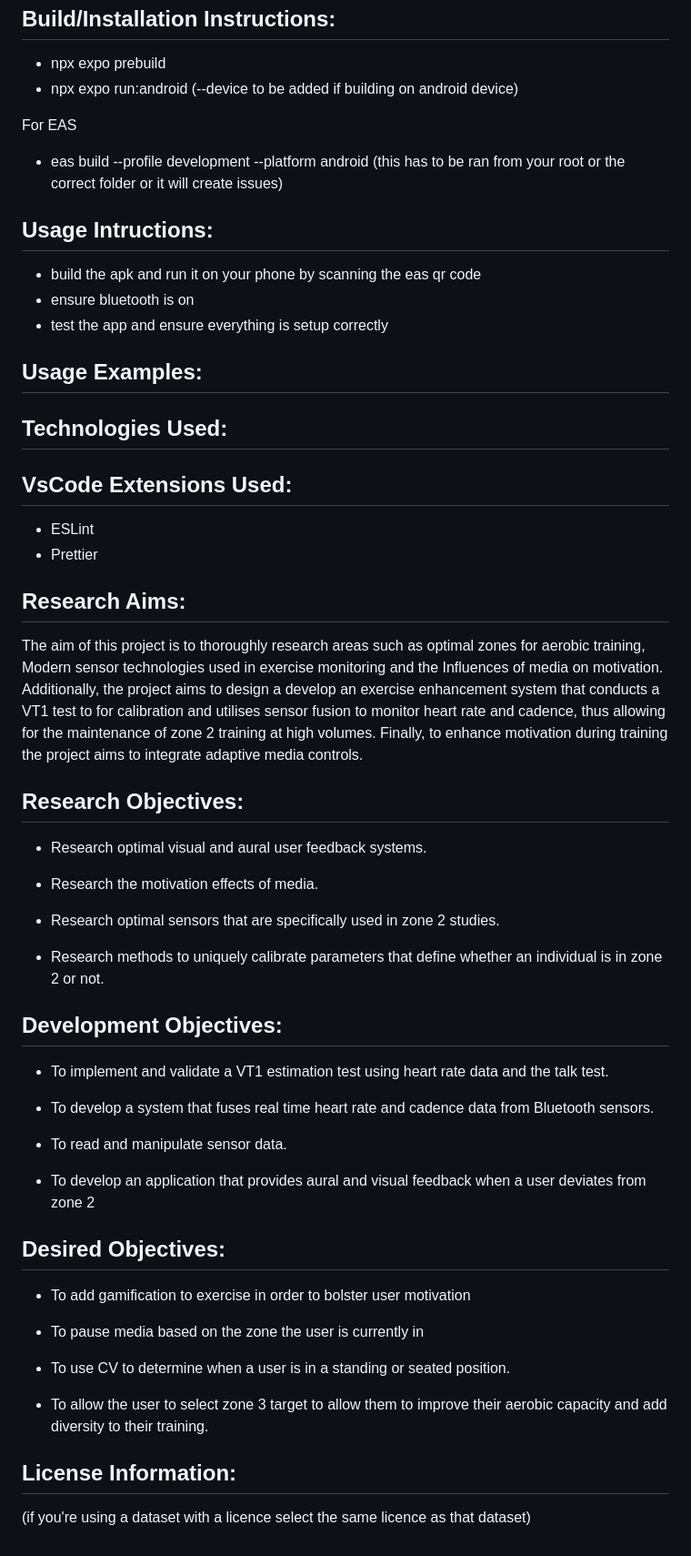
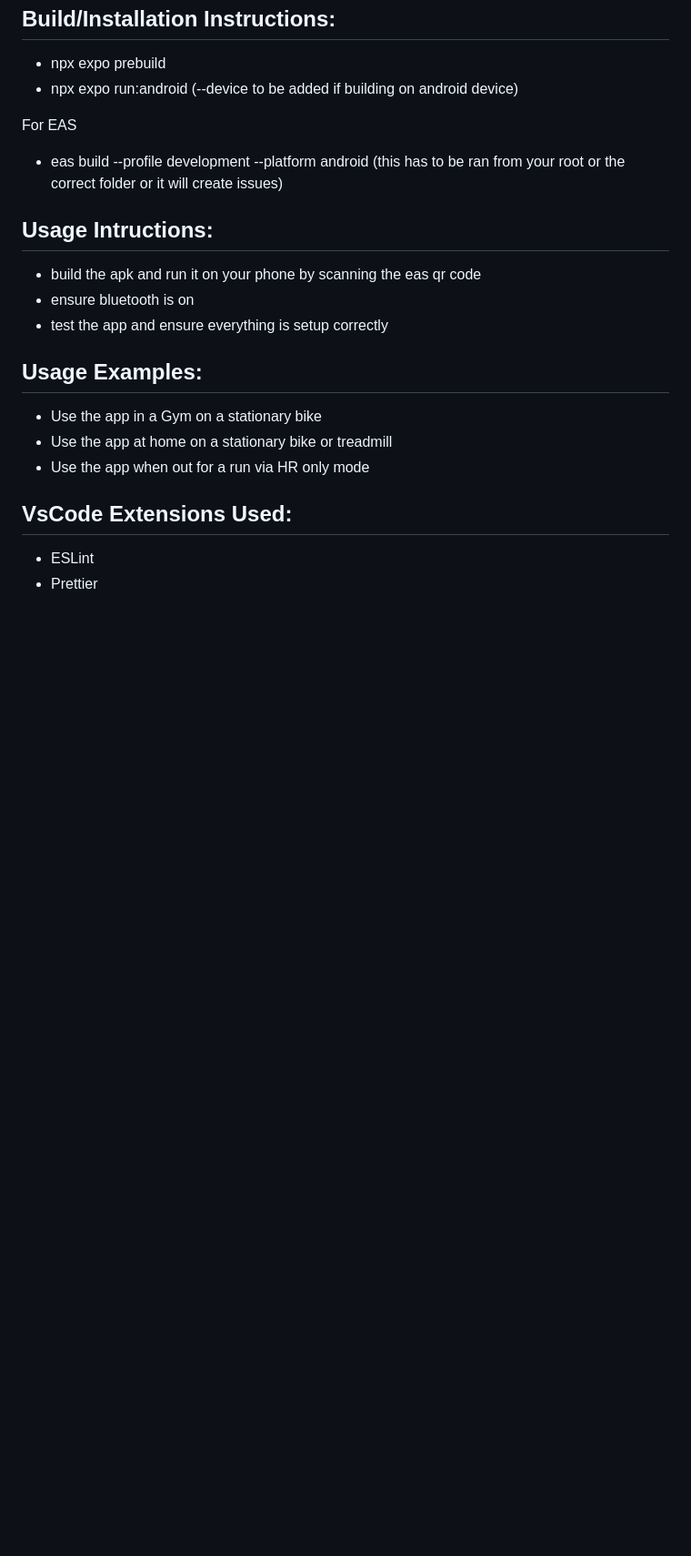
Before and after one commit to L00182374/Final-Year-Project, a Markdown page: README.md, the part around the change. Shown at 91% size. Rendered like a GitHub page; blank space fills up the shorter version.

Commit message:
docs(readme): Cleaned up README by removing unnecessary sections
Removed sections on technologies, research aims, objectives, and license information from the README.

```diff
--- a/README.md
+++ b/README.md
@@ -73,46 +73,10 @@ Run the following commands in your terminal/IDE:
    - test the app and ensure everything is setup correctly
 
 ## Usage Examples:
-
-## Technologies Used:
+  - Use the app in a Gym on a stationary bike
+  - Use the app at home on a stationary bike or treadmill
+  - Use the app when out for a run via HR only mode
 
 ## VsCode Extensions Used:
    - ESLint
    - Prettier
-
-## Research Aims:
-
-The aim of this project is to thoroughly research areas such as optimal zones for aerobic training, Modern sensor technologies used in exercise monitoring and the Influences of media on motivation. Additionally, the project aims to design a develop an exercise enhancement system that conducts a VT1 test to for calibration and utilises sensor fusion to monitor heart rate and cadence, thus allowing for the maintenance of zone 2 training at high volumes. Finally, to enhance motivation during training the project aims to integrate adaptive media controls.
-
-## Research Objectives:
-
--	Research optimal visual and aural user feedback systems.
-
--	Research the motivation effects of media.
-
--	Research optimal sensors that are specifically used in zone 2 studies.
-
--	Research methods to uniquely calibrate parameters that define whether an individual is in zone 2 or not.
-
-## Development Objectives:
-
--	To implement and validate a VT1 estimation test using heart rate data and the talk test.
-
--	To develop a system that fuses real time heart rate and cadence data from Bluetooth sensors.
-
--	To read and manipulate sensor data.
-
--	To develop an application that provides aural and visual feedback when a user deviates from zone 2
-
-## Desired Objectives:
-
--	To add gamification to exercise in order to bolster user motivation
-
--	To pause media based on the zone the user is currently in
-
--	To use CV to determine when a user is in a standing or seated position.
-
--	To allow the user to select zone 3 target to allow them to improve their aerobic capacity and add diversity to their training.
-
-## License Information:
-(if you're using a dataset with a licence select the same licence as that dataset)
```
